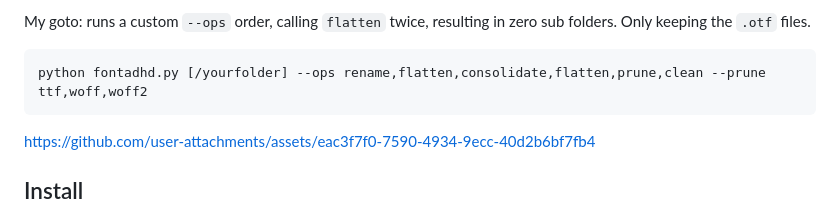
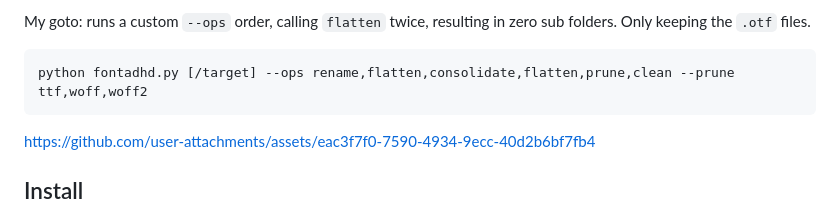
Before and after one commit to sebastiangraz/fontadhd, a Markdown page: README.md, the part around the change. Drawn GitHub-style.

````diff
--- a/README.md
+++ b/README.md
@@ -14,7 +14,7 @@ Brand designers, font collectors, trial hoarders, this is for you. `fontadhd` is
 My goto: runs a custom `--ops` order, calling `flatten` twice, resulting in zero sub folders. Only keeping the `.otf` files.
 
 ```bash
-python fontadhd.py [/yourfolder] --ops rename,flatten,consolidate,flatten,prune,clean --prune ttf,woff,woff2
+python fontadhd.py [/target] --ops rename,flatten,consolidate,flatten,prune,clean --prune ttf,woff,woff2
 ```
 
 https://github.com/user-attachments/assets/eac3f7f0-7590-4934-9ecc-40d2b6bf7fb4
````
